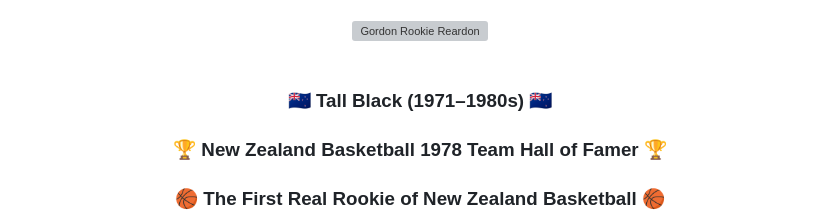
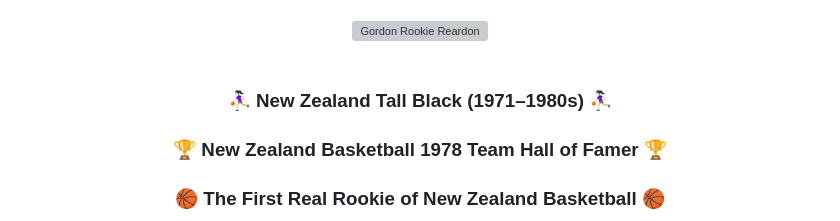
Before and after one commit to DRFTA/gordon-rookie-reardon, a Markdown page: README.md, the part around the change. GitHub-like rendering; grey boxes are pictures that could not be loaded.

```diff
--- a/README.md
+++ b/README.md
@@ -5,7 +5,7 @@
   <img src="https://raw.githubusercontent.com/DRFTA/gordon-rookie-reardon/master/assets/images/hero.jpg" alt="Gordon Rookie Reardon" width="360" />
   <br><br>
 
-  <h3>🇳🇿 Tall Black (1971–1980s) 🇳🇿</h3>
+  <h3>⛹🏻‍♀️ New Zealand Tall Black (1971–1980s) ⛹🏻‍♀️</h3>
   <h3>🏆 New Zealand Basketball 1978 Team Hall of Famer 🏆</h3>
   <h3>🏀 The First Real Rookie of New Zealand Basketball 🏀</h3>
   <br>
```
